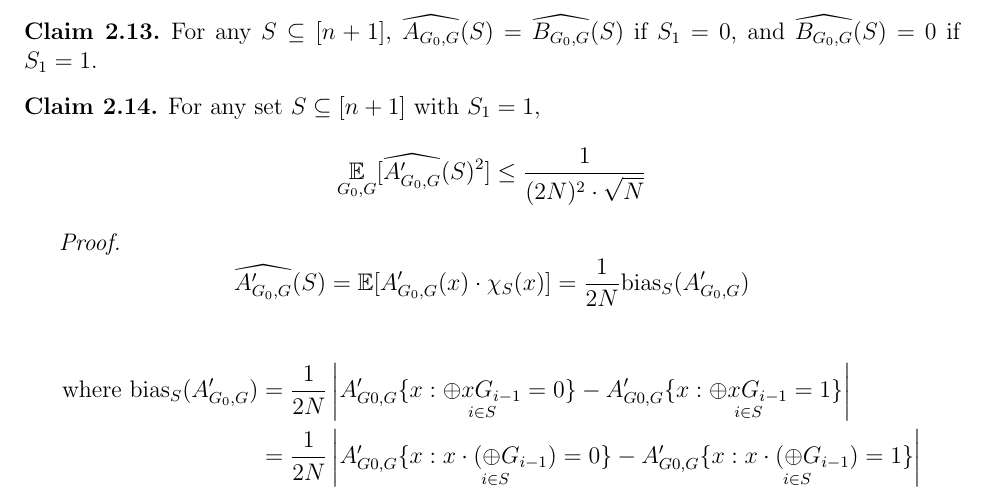
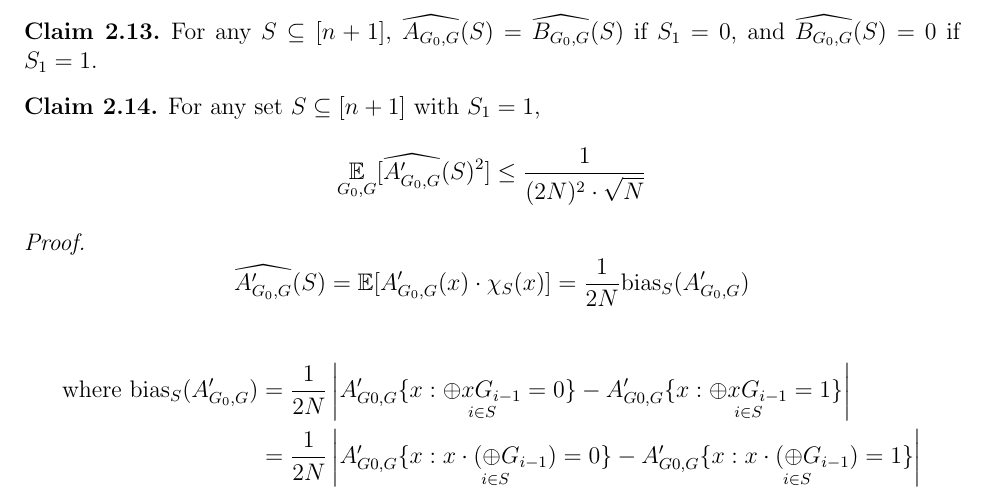
Before and after one commit to nhhai196/Research-Spring2016, a LaTeX thesis (Fourier.tex): part of page 11 of 19, cut so that both start at the same text. Compiled offline with pdfLaTeX.

Commit message:
A small modification

```diff
--- a/Fourier.tex
+++ b/Fourier.tex
@@ -511,7 +511,7 @@ $$\underset{G_0, G} {\mathbb{E}}
 	[\widehat{A'_{G_0,G}}(S)^2] \leq \frac{1}{(2N)^2 \cdot \sqrt N} $$
 \end{claim}
 
-\textit{Proof.}
+\noindent \textit{Proof.}
 $$ \widehat{A'_{G_0,G}}(S) = \mathbb{E}[A'_{G_0,G}(x) \cdot \chi_S(x)]
 = \frac{1}{2N} \text{bias}_S(A'_{G_0, G})$$
 
```
Also changed, not shown: Fourier.pdf, 1 other file.
